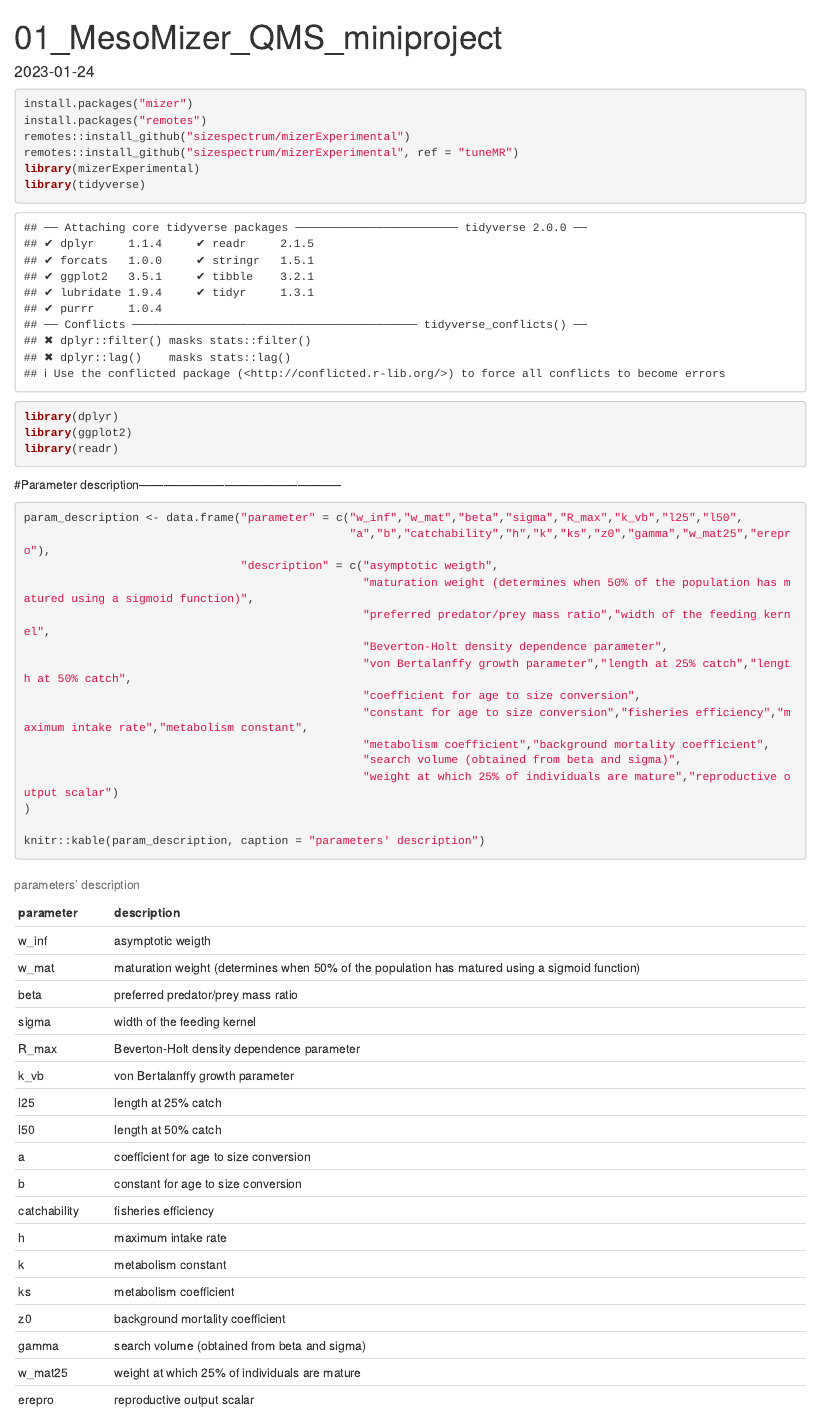
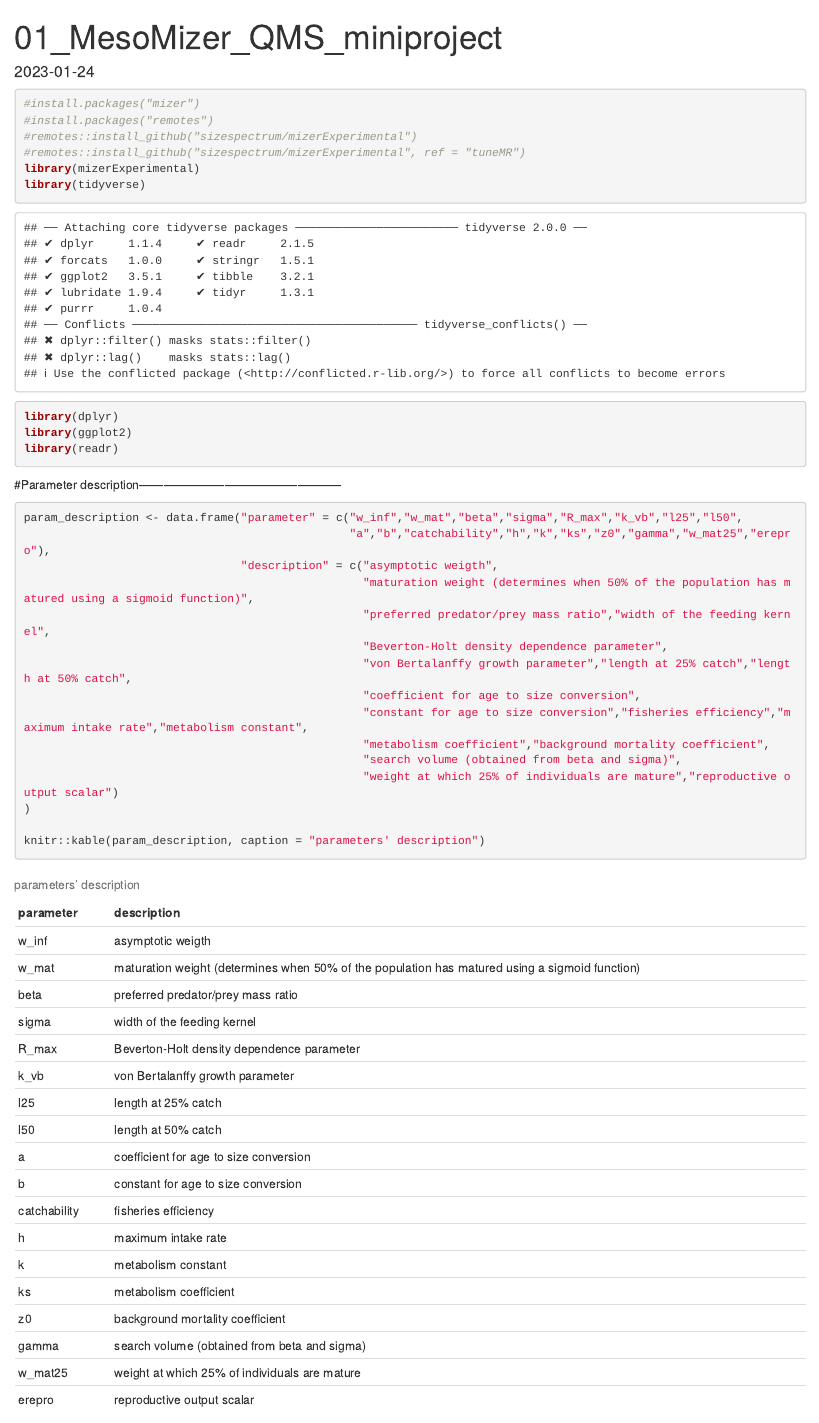
Before and after one commit to katybbaker/MesoMizer, an R Markdown document (01_QMS_miniproject.Rmd): the page in a window 1100 px wide, from its top. Rendered offline with R 4.5, knitr and Pandoc, with nearby package versions; some code elsewhere in the file could not run offline; common packages that the code uses without loading them are loaded.

Commit message:
#out install.packages

````diff
--- a/01_QMS_miniproject.Rmd
+++ b/01_QMS_miniproject.Rmd
@@ -5,10 +5,10 @@ date: "2023-01-24"
 ---
 
 ```{r}
-install.packages("mizer")
-install.packages("remotes")
-remotes::install_github("sizespectrum/mizerExperimental")
-remotes::install_github("sizespectrum/mizerExperimental", ref = "tuneMR")
+#install.packages("mizer")
+#install.packages("remotes")
+#remotes::install_github("sizespectrum/mizerExperimental")
+#remotes::install_github("sizespectrum/mizerExperimental", ref = "tuneMR")
 library(mizerExperimental)
 library(tidyverse)
 library(dplyr)
--- /dev/null
+++ b/mini_project_params.csv
@@ -0,0 +1,6 @@
+"","species","w_inf","k_vb","n","p","w_max","w_min","w_mat","alpha","interaction_resource","pred_kernel_type","beta","sigma","h","k","ks","z0","q","gamma","w_mat25","m","erepro","R_max"
+"G. braueri","G. braueri",26.6,0.3,0.666666666666667,0.7,26.6,0.001,6.65,0.6,1,"lognormal",30,2,6.71620324279717,0,0.756619775257022,0.200997522736064,0.716666666666666,1.66461232175181e-11,5.95812375794107,1,1,Inf
+"K. anderssoni","K. anderssoni",13.8,0.7,0.666666666666667,0.7,13.8,0.001,3.45,0.6,1,"lognormal",30,2,12.4192180167586,0,1.43004002826629,0.25014484360135,0.716666666666666,3.0781056781433e-11,3.09105668645063,1,1,Inf
+"E. antarctica","E. antarctica",26.78,0.2,0.666666666666667,0.7,26.78,0.001,6.695,0.6,1,"lognormal",30,2,4.48811164248585,0,0.505498508122302,0.200546179474475,0.716666666666666,1.11237937140928e-11,5.9984418886339,1,1,Inf
+"T. macrura","T. macrura",0.318,0.43,0.666666666666667,0.7,0.318,0.001,0.0795,0.6,1,"lognormal",30,2,1.78412718109113,0,0.232949340262324,0.879040484389169,0.716666666666666,4.42196279929689e-12,0.0712286975573406,1,1,Inf
+"S. arcticus","S. arcticus",0.97,0.8,0.666666666666667,0.7,0.97,0.001,0.2425,0.6,1,"lognormal",30,2,5.26680254544717,0,0.662579342223297,0.606122871869888,0.716666666666666,1.30537806800108e-11,0.217269926511385,1,1,Inf
````
Also changed, not shown: 01_QMS_miniproject.Rmd (6 more changed lines).
